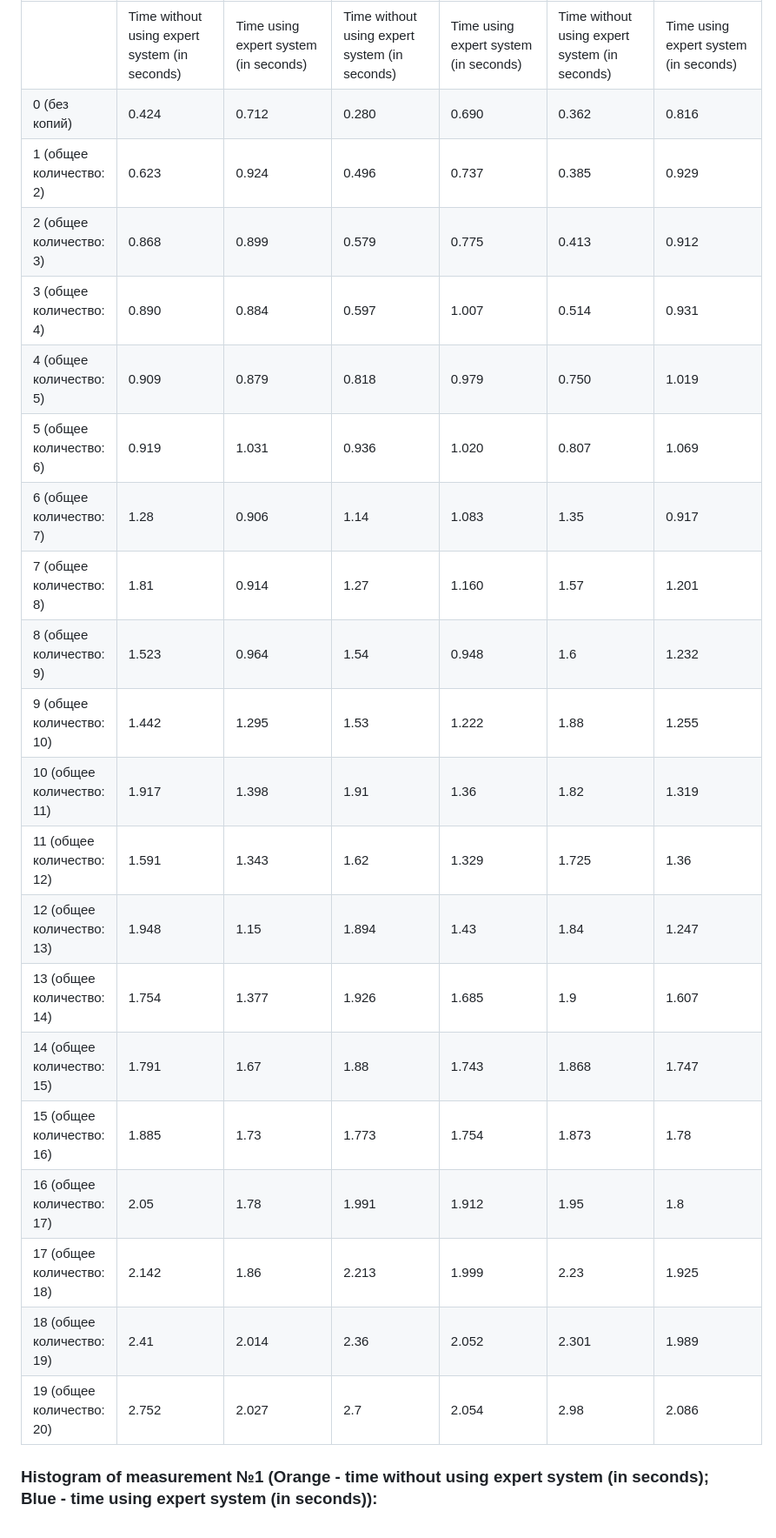
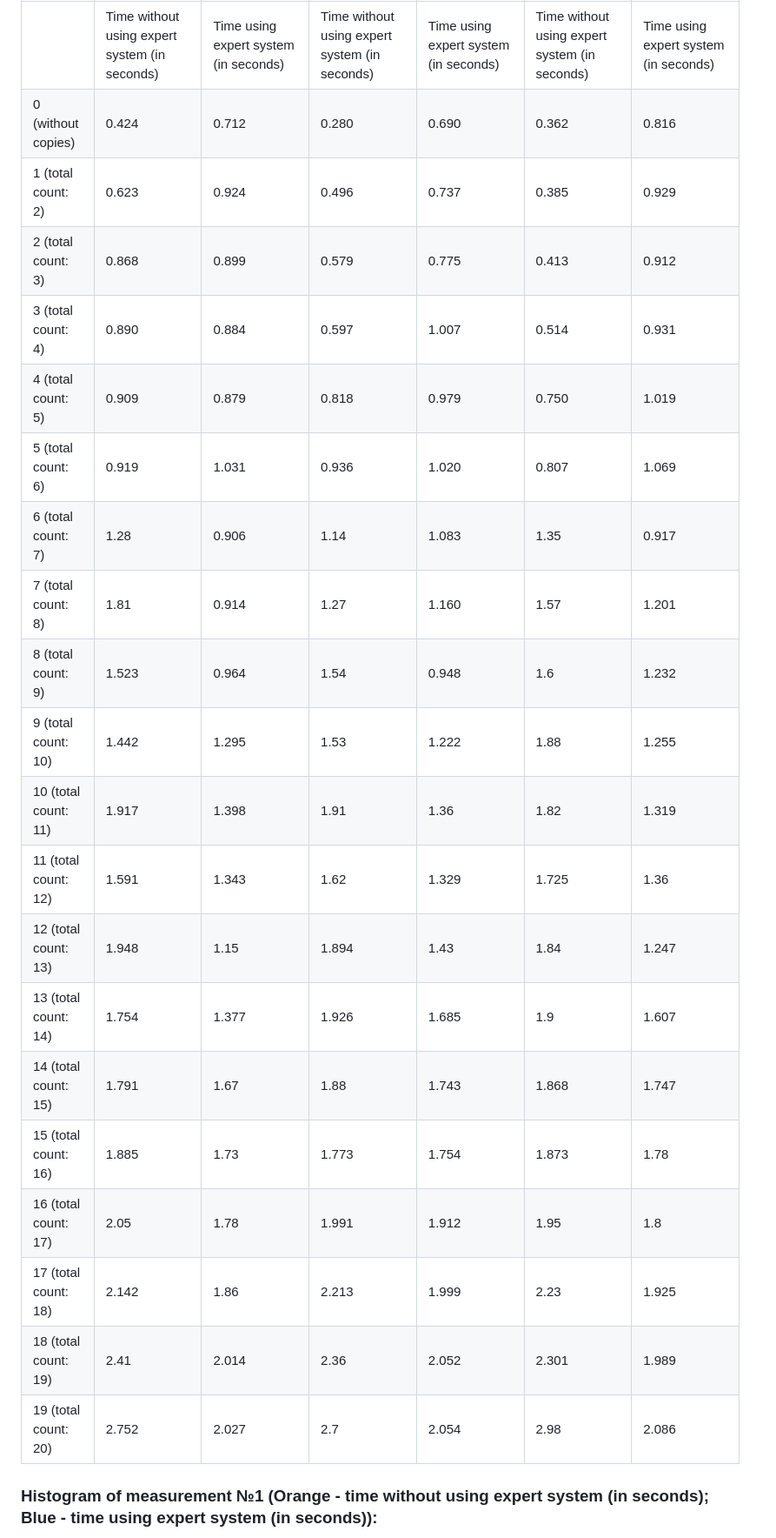
Before and after one commit to malshevskikh/Expert-system-for-management-GeoAI-systems, a Markdown page: README.md, the part around the change. Shown at 87% size. Rendered like a GitHub page.

```diff
--- a/README.md
+++ b/README.md
@@ -51,26 +51,26 @@ Time measurements with copies were made with different numbers of copies of subs
 |      Number of copies            |      Measurement №1                                                |   Measurement №1                                                                 |      Measurement №2                                                |   Measurement №2                                                                 |      Measurement №3                                                |    Measurement №3                                                                |
 |----------------------------------|---------------------------------------------------------------------|--------------------------------------------------------------------|---------------------------------------------------------------------|--------------------------------------------------------------------|---------------------------------------------------------------------|--------------------------------------------------------------------|
 |                                  |      Time without using expert system (in seconds)     |      Time using expert system (in seconds)     |      Time without using expert system (in seconds)     |      Time using expert system (in seconds)     |      Time without using expert system (in seconds)     |      Time using expert system (in seconds)     |
-|     0 (без копий)                |     0.424                                                           |     0.712                                                          |     0.280                                                           |     0.690                                                          |     0.362                                                           |     0.816                                                          |
-|     1 (общее количество: 2)      |     0.623                                                           |     0.924                                                          |     0.496                                                           |     0.737                                                          |     0.385                                                           |     0.929                                                          |
-|     2 (общее количество: 3)      |     0.868                                                           |     0.899                                                          |     0.579                                                           |     0.775                                                          |     0.413                                                           |     0.912                                                          |
-|     3 (общее количество: 4)      |     0.890                                                           |     0.884                                                          |     0.597                                                           |     1.007                                                          |     0.514                                                           |     0.931                                                          |
-|     4 (общее количество: 5)      |     0.909                                                           |     0.879                                                          |     0.818                                                           |     0.979                                                          |     0.750                                                           |     1.019                                                          |
-|     5 (общее количество: 6)      |     0.919                                                           |     1.031                                                          |     0.936                                                           |     1.020                                                          |     0.807                                                           |     1.069                                                          |
-|     6 (общее количество: 7)      |     1.28                                                            |     0.906                                                          |     1.14                                                            |     1.083                                                          |     1.35                                                            |     0.917                                                          |
-|     7 (общее количество: 8)      |     1.81                                                            |     0.914                                                          |     1.27                                                            |     1.160                                                          |     1.57                                                            |     1.201                                                          |
-|     8 (общее количество: 9)      |     1.523                                                           |     0.964                                                          |     1.54                                                            |     0.948                                                          |     1.6                                                             |     1.232                                                          |
-|     9 (общее количество: 10)     |     1.442                                                           |     1.295                                                          |     1.53                                                            |     1.222                                                          |     1.88                                                            |     1.255                                                          |
-|     10 (общее количество: 11)    |     1.917                                                           |     1.398                                                          |     1.91                                                            |     1.36                                                           |     1.82                                                            |     1.319                                                          |
-|     11 (общее количество: 12)    |     1.591                                                           |     1.343                                                          |     1.62                                                            |     1.329                                                          |     1.725                                                           |     1.36                                                           |
-|     12 (общее количество: 13)    |     1.948                                                           |     1.15                                                           |     1.894                                                           |     1.43                                                           |     1.84                                                            |     1.247                                                          |
-|     13 (общее количество: 14)    |     1.754                                                           |     1.377                                                          |     1.926                                                           |     1.685                                                          |     1.9                                                             |     1.607                                                          |
-|     14 (общее количество: 15)    |     1.791                                                           |     1.67                                                           |     1.88                                                            |     1.743                                                          |     1.868                                                           |     1.747                                                          |
-|     15 (общее количество: 16)    |     1.885                                                           |     1.73                                                           |     1.773                                                           |     1.754                                                          |     1.873                                                           |     1.78                                                           |
-|     16 (общее количество: 17)    |     2.05                                                            |     1.78                                                           |     1.991                                                           |     1.912                                                          |     1.95                                                            |     1.8                                                            |
-|     17 (общее количество: 18)    |     2.142                                                           |     1.86                                                           |     2.213                                                           |     1.999                                                          |     2.23                                                            |     1.925                                                          |
-|     18 (общее количество: 19)    |     2.41                                                            |     2.014                                                          |     2.36                                                            |     2.052                                                          |     2.301                                                           |     1.989                                                          |
-|     19 (общее количество: 20)    |     2.752                                                           |     2.027                                                          |     2.7                                                             |     2.054                                                          |     2.98                                                            |     2.086                                                          |
+|     0 (without copies)                |     0.424                                                           |     0.712                                                          |     0.280                                                           |     0.690                                                          |     0.362                                                           |     0.816                                                          |
+|     1 (total count: 2)      |     0.623                                                           |     0.924                                                          |     0.496                                                           |     0.737                                                          |     0.385                                                           |     0.929                                                          |
+|     2 (total count: 3)      |     0.868                                                           |     0.899                                                          |     0.579                                                           |     0.775                                                          |     0.413                                                           |     0.912                                                          |
+|     3 (total count: 4)      |     0.890                                                           |     0.884                                                          |     0.597                                                           |     1.007                                                          |     0.514                                                           |     0.931                                                          |
+|     4 (total count: 5)      |     0.909                                                           |     0.879                                                          |     0.818                                                           |     0.979                                                          |     0.750                                                           |     1.019                                                          |
+|     5 (total count: 6)      |     0.919                                                           |     1.031                                                          |     0.936                                                           |     1.020                                                          |     0.807                                                           |     1.069                                                          |
+|     6 (total count: 7)      |     1.28                                                            |     0.906                                                          |     1.14                                                            |     1.083                                                          |     1.35                                                            |     0.917                                                          |
+|     7 (total count: 8)      |     1.81                                                            |     0.914                                                          |     1.27                                                            |     1.160                                                          |     1.57                                                            |     1.201                                                          |
+|     8 (total count: 9)      |     1.523                                                           |     0.964                                                          |     1.54                                                            |     0.948                                                          |     1.6                                                             |     1.232                                                          |
+|     9 (total count: 10)     |     1.442                                                           |     1.295                                                          |     1.53                                                            |     1.222                                                          |     1.88                                                            |     1.255                                                          |
+|     10 (total count: 11)    |     1.917                                                           |     1.398                                                          |     1.91                                                            |     1.36                                                           |     1.82                                                            |     1.319                                                          |
+|     11 (total count: 12)    |     1.591                                                           |     1.343                                                          |     1.62                                                            |     1.329                                                          |     1.725                                                           |     1.36                                                           |
+|     12 (total count: 13)    |     1.948                                                           |     1.15                                                           |     1.894                                                           |     1.43                                                           |     1.84                                                            |     1.247                                                          |
+|     13 (total count: 14)    |     1.754                                                           |     1.377                                                          |     1.926                                                           |     1.685                                                          |     1.9                                                             |     1.607                                                          |
+|     14 (total count: 15)    |     1.791                                                           |     1.67                                                           |     1.88                                                            |     1.743                                                          |     1.868                                                           |     1.747                                                          |
+|     15 (total count: 16)    |     1.885                                                           |     1.73                                                           |     1.773                                                           |     1.754                                                          |     1.873                                                           |     1.78                                                           |
+|     16 (total count: 17)    |     2.05                                                            |     1.78                                                           |     1.991                                                           |     1.912                                                          |     1.95                                                            |     1.8                                                            |
+|     17 (total count: 18)    |     2.142                                                           |     1.86                                                           |     2.213                                                           |     1.999                                                          |     2.23                                                            |     1.925                                                          |
+|     18 (total count: 19)    |     2.41                                                            |     2.014                                                          |     2.36                                                            |     2.052                                                          |     2.301                                                           |     1.989                                                          |
+|     19 (total count: 20)    |     2.752                                                           |     2.027                                                          |     2.7                                                             |     2.054                                                          |     2.98                                                            |     2.086                                                          |
 
 
 <h3>Histogram of measurement №1 (Orange - time without using expert system (in seconds); Blue - time using expert system (in seconds)):</h3>
```
